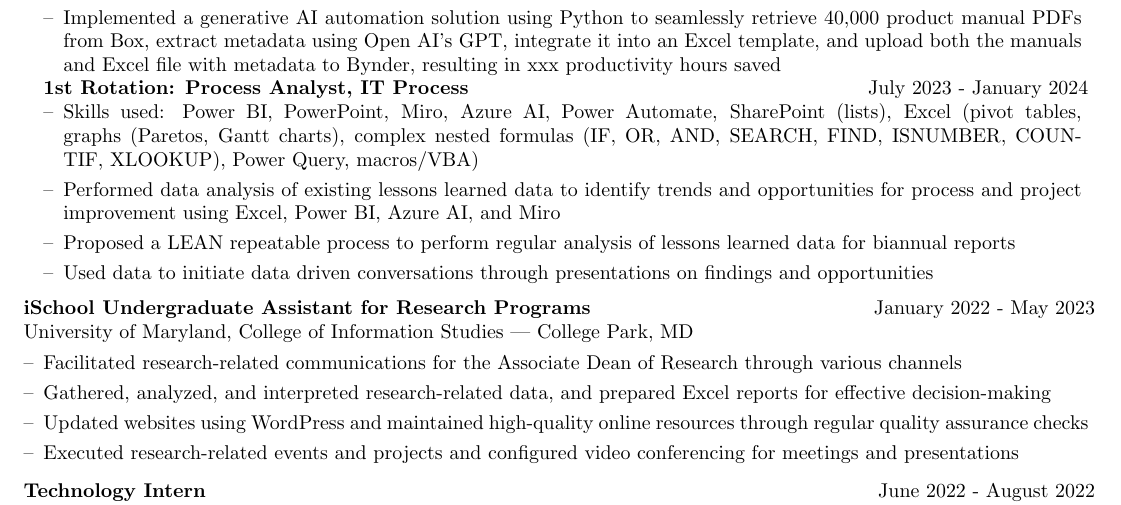
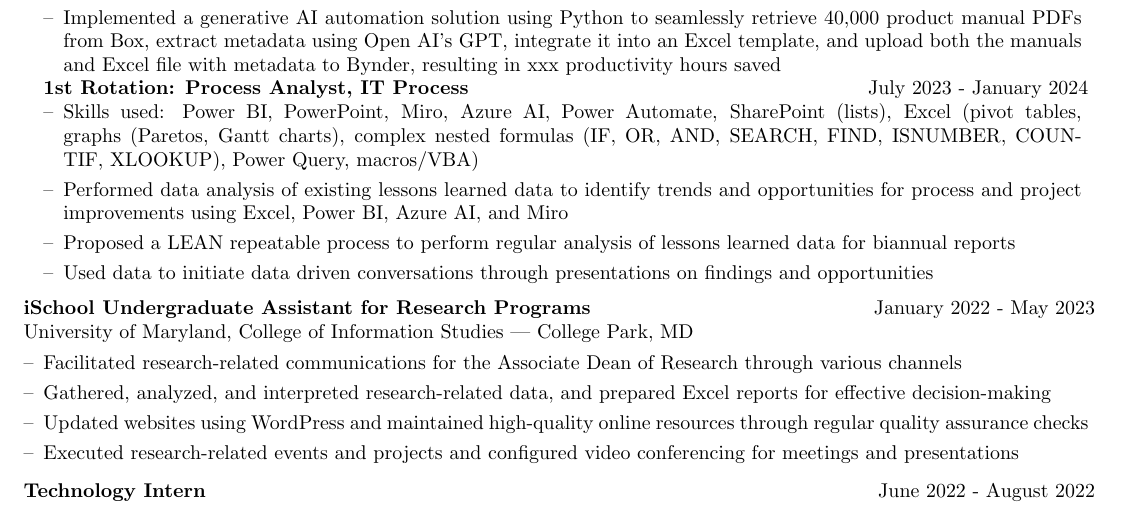
Before and after one commit to zcanast/resume, a LaTeX CV (zoey-anastasiadis-resume.tex): part of page 1 of 2, cut so that both start at the same text. Compiled offline with pdfLaTeX.

Commit message:
Update zoey-anastasiadis-resume.tex

```diff
--- a/zoey-anastasiadis-resume.tex
+++ b/zoey-anastasiadis-resume.tex
@@ -198,7 +198,7 @@ Stanley Black \& Decker | Remote \\[3.75pt]
                     %\item[--] During the process of analyzing the lessons learned data, I explored different tools and methods of analysis to propose a go-forward process for repeating the analysis on a regular basis. I went through several iterations to determine which results were the most valuable and how to achieve them in an effective and time efficient manner. I was able to create a master Excel file which is connected to the SharePoint list where the lessons learned data lives. The Excel sheet updates as the SharePoint list is updated. I proposed a biannual analysis of this data, and the Excel sheet will simply need to be refreshed with the new data and the existing analyses will update.
                     %\item[--] Read out the results and opportunities found from lessons learned analysis to the leaders and stakeholders; I used data to highlight areas for improvement. This allowed me to communicate with many different groups of people and taught me how to write/create a PowerPoint presentation for leadership and for people with no prior knowledge of the subject/data. This pushed me to think about how I can make data understandable and answer the questions "what does the data tell us?" and "what is the 'so what' factor of the data?".
                     \item[--] Skills used: Power BI, PowerPoint, Miro, Azure AI, Power Automate, SharePoint (lists), Excel (pivot tables, graphs (Paretos, Gantt charts), complex nested formulas (IF, OR, AND, SEARCH, FIND, ISNUMBER, COUNTIF, XLOOKUP), Power Query, macros/VBA)
-                    \item[--] Performed data analysis of existing lessons learned data to identify trends and opportunities for process and project improvement using Excel, Power BI, Azure AI, and Miro
+                    \item[--] Performed data analysis of existing lessons learned data to identify trends and opportunities for process and project improvements using Excel, Power BI, Azure AI, and Miro
                     \item[--] Proposed a LEAN repeatable process to perform regular analysis of lessons learned data for biannual reports %Proposed go-forward process for analyzing lessons learned data
                     \item[--] Used data to initiate data driven conversations through presentations on findings and opportunities
                 \end{itemize}
```
